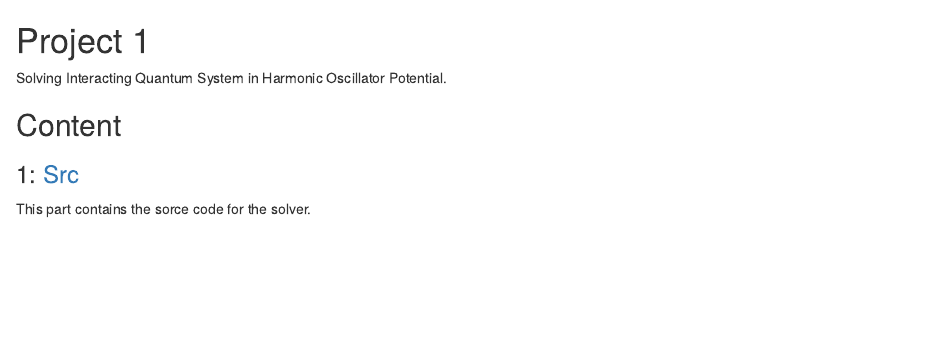
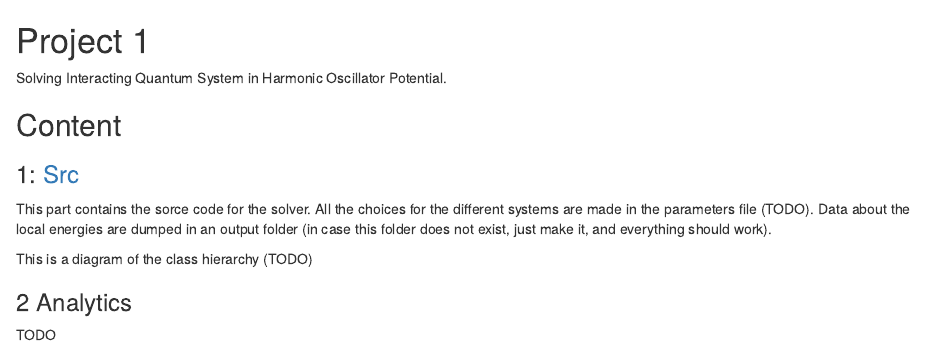
Before and after one commit to dulte/CompPhys2, an R Markdown document (Project1/README.rmd): the page in a window 1100 px wide, from its top. Rendered offline with R 4.5, knitr and Pandoc, with nearby package versions.

Commit message:
Update README.rmd

```diff
--- a/Project1/README.rmd
+++ b/Project1/README.rmd
@@ -4,4 +4,11 @@ Solving Interacting Quantum System in Harmonic Oscillator Potential.
 
 ## Content
 ### 1: [Src](https://github.com/dulte/FYS4411/tree/master/Project1/src)
-This part contains the sorce code for the solver.
+This part contains the sorce code for the solver. All the choices for the different systems are made in the parameters file (TODO). Data about the local energies are dumped in an output folder (in case this folder does not exist, just make it, and everything should work).
+
+This is a diagram of the class hierarchy (TODO)
+
+
+### 2 Analytics
+
+TODO
```
